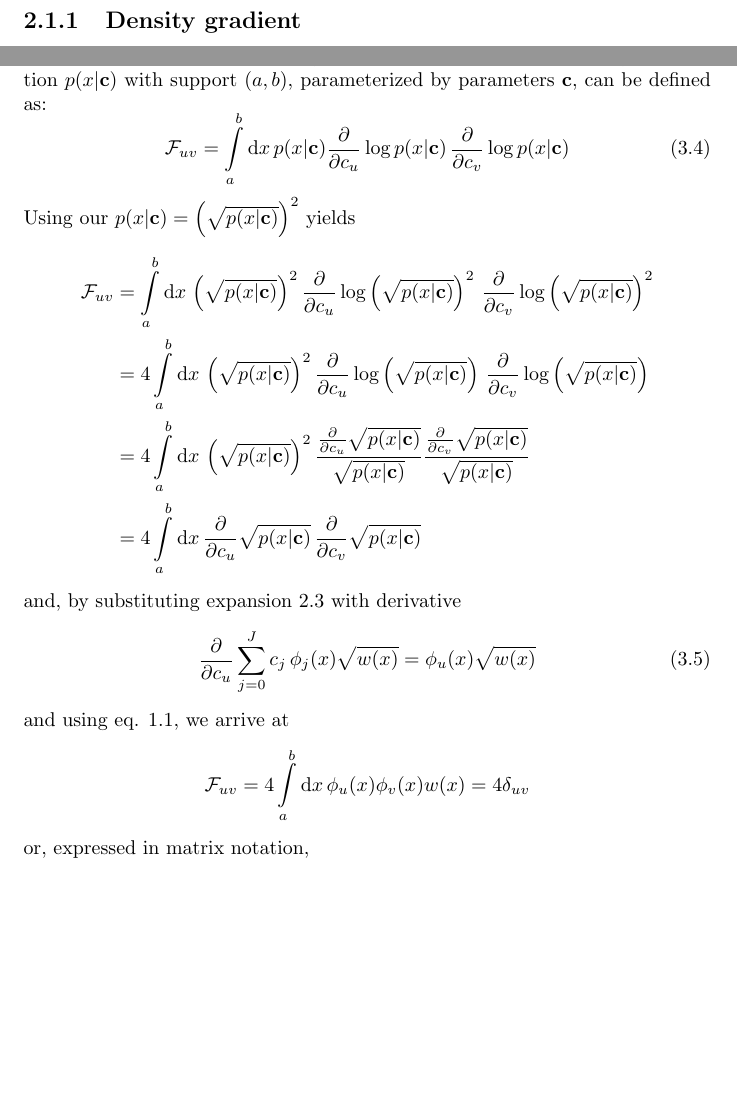
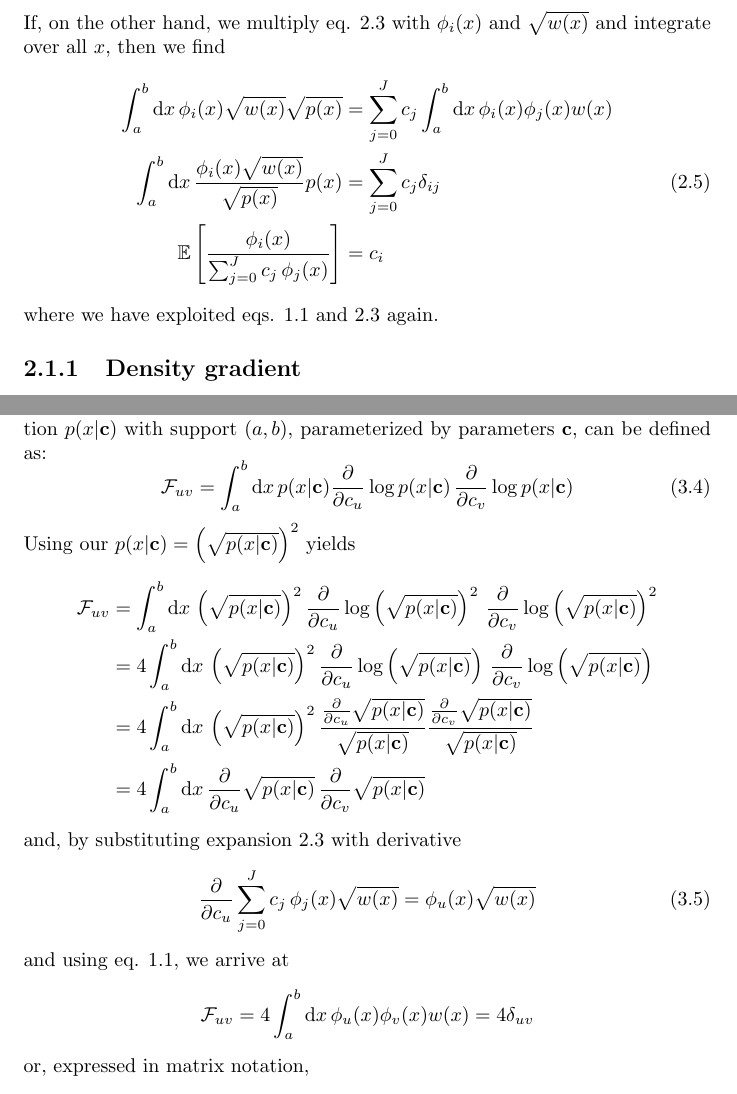
Before and after one commit to yedivanseven/LPDE, a LaTeX thesis (docs/OrthoPolyDE_2.tex): two parts of pages 6 and 8 of 11 before the commit and two parts of pages 6 and 9 of 12 after it, joined at a grey line, cut at the place of the change, the shorter picture padded with empty space. Compiled offline with pdfLaTeX.

Commit message:
Edited Docs

```diff
--- a/docs/OrthoPolyDE_2.tex
+++ b/docs/OrthoPolyDE_2.tex
@@ -84,4 +84,11 @@
 	\end{equation}
+	If, on the other hand,  we multiply eq. \ref{sqrt_series} with $\phi_i(x)$ and $\sqrt{w(x)}$ and integrate over all $x$, then we find
+	\begin{align}
+		\int_a^b\mathrm{d}x\,\phi_i(x)\sqrt{w(x)}\sqrt{p(x)} & = \sum_{j=0}^{J}c_j\int_a^b\mathrm{d}x\,\phi_i(x)\phi_j(x)w(x) \nonumber \\
+		\int_a^b\mathrm{d}x\,\frac{\phi_i(x)\sqrt{w(x)}}{\sqrt{p(x)}}p(x) & = \sum_{j=0}^{J}c_j\delta_{ij} \\
+		\mathbb{E}\left[\frac{\phi_i(x)}{\sum_{j=0}^{J}c_j\,\phi_j(x)}\right] & = c_i \nonumber
+	\end{align}
+	where we have exploited eqs. \ref{orthogonality} and \ref{sqrt_series} again.
 
 		\subsection{Density gradient}
 		For the sake of completeness, we note here that the gradient of the density \ref{sqrt_series} is given by:
@@ -133,14 +140,14 @@
 		\subsection{The Fisher information matrix}
 		The elements $\mathcal{F}_{uv}$ of the \emph{Fisher information matrix} $\bm{\mathcal{F}}$ for a probability distribution $p(x\vert\mathbf{c})$ with support $(a,b)$, parameterized by parameters $\mathbf{c}$, can be defined as:
 		\begin{equation}
-			\mathcal{F}_{uv} = \int\limits_a^b\mathrm{d}x\,p(x\vert\mathbf{c})\frac{\partial}{\partial c_u}\log p(x\vert\mathbf{c})\,\frac{\partial}{\partial c_v}\log p(x\vert\mathbf{c})
+			\mathcal{F}_{uv} = \int_a^b\mathrm{d}x\,p(x\vert\mathbf{c})\frac{\partial}{\partial c_u}\log p(x\vert\mathbf{c})\,\frac{\partial}{\partial c_v}\log p(x\vert\mathbf{c})
 		\end{equation}
 		Using our $p(x\vert\mathbf{c})=\left(\sqrt{p(x\vert\mathbf{c})}\right)^2$ yields
 		\begin{align*}
-			\mathcal{F}_{uv} & =  	\int\limits_a^b\mathrm{d}x\,\left(\sqrt{p(x\vert\mathbf{c})}\right)^2\frac{\partial}{\partial c_u}\log \left(\sqrt{p(x\vert\mathbf{c})}\right)^2\,\frac{\partial}{\partial c_v}\log \left(\sqrt{p(x\vert\mathbf{c})}\right)^2 \\
-			& =  4\int\limits_a^b\mathrm{d}x\,\left(\sqrt{p(x\vert\mathbf{c})}\right)^2 \frac{\partial}{\partial c_u}\log \left(\sqrt{p(x\vert\mathbf{c})}\right)\,\frac{\partial}{\partial c_v}\log \left(\sqrt{p(x\vert\mathbf{c})}\right) \\
-			& =  4 \int\limits_a^b\mathrm{d}x\,\left(\sqrt{p(x\vert\mathbf{c})}\right)^2\frac{\frac{\partial}{\partial c_u}\sqrt{p(x\vert\mathbf{c})}}{\sqrt{p(x\vert\mathbf{c})}}\frac{\frac{\partial}{\partial c_v}\sqrt{p(x\vert\mathbf{c})}}{\sqrt{p(x\vert\mathbf{c})}} \\
-			& =  4\int\limits_a^b\mathrm{d}x\,\frac{\partial}{\partial c_u}\sqrt{p(x\vert\mathbf{c})}\,\frac{\partial}{\partial c_v}\sqrt{p(x\vert\mathbf{c})}
+			\mathcal{F}_{uv} & =  	\int_a^b\mathrm{d}x\,\left(\sqrt{p(x\vert\mathbf{c})}\right)^2\frac{\partial}{\partial c_u}\log \left(\sqrt{p(x\vert\mathbf{c})}\right)^2\,\frac{\partial}{\partial c_v}\log \left(\sqrt{p(x\vert\mathbf{c})}\right)^2 \\
+			& =  4\int_a^b\mathrm{d}x\,\left(\sqrt{p(x\vert\mathbf{c})}\right)^2 \frac{\partial}{\partial c_u}\log \left(\sqrt{p(x\vert\mathbf{c})}\right)\,\frac{\partial}{\partial c_v}\log \left(\sqrt{p(x\vert\mathbf{c})}\right) \\
+			& =  4 \int_a^b\mathrm{d}x\,\left(\sqrt{p(x\vert\mathbf{c})}\right)^2\frac{\frac{\partial}{\partial c_u}\sqrt{p(x\vert\mathbf{c})}}{\sqrt{p(x\vert\mathbf{c})}}\frac{\frac{\partial}{\partial c_v}\sqrt{p(x\vert\mathbf{c})}}{\sqrt{p(x\vert\mathbf{c})}} \\
+			& =  4\int_a^b\mathrm{d}x\,\frac{\partial}{\partial c_u}\sqrt{p(x\vert\mathbf{c})}\,\frac{\partial}{\partial c_v}\sqrt{p(x\vert\mathbf{c})}
 		\end{align*}
 		and, by substituting expansion \ref{sqrt_series} with derivative
 		\begin{equation}\label{gradient_sqrtp}
@@ -148,7 +155,7 @@
 		\end{equation}
 		and using eq. \ref{orthogonality}, we arrive at
 		\begin{equation*}
-			\mathcal{F}_{uv} = 4\int\limits_a^b\mathrm{d}x\,\phi_u(x)\phi_v(x)w(x) = 4\delta_{uv}
+			\mathcal{F}_{uv} = 4\int_a^b\mathrm{d}x\,\phi_u(x)\phi_v(x)w(x) = 4\delta_{uv}
 		\end{equation*}
 		or, expressed in matrix notation,
 		\begin{equation}\label{fisher_direct}
```
Also changed, not shown: docs/OrthoPolyDE_2.pdf, docs/OrthoPolyDE_2.tex (14 more changed lines), 2 other files.
